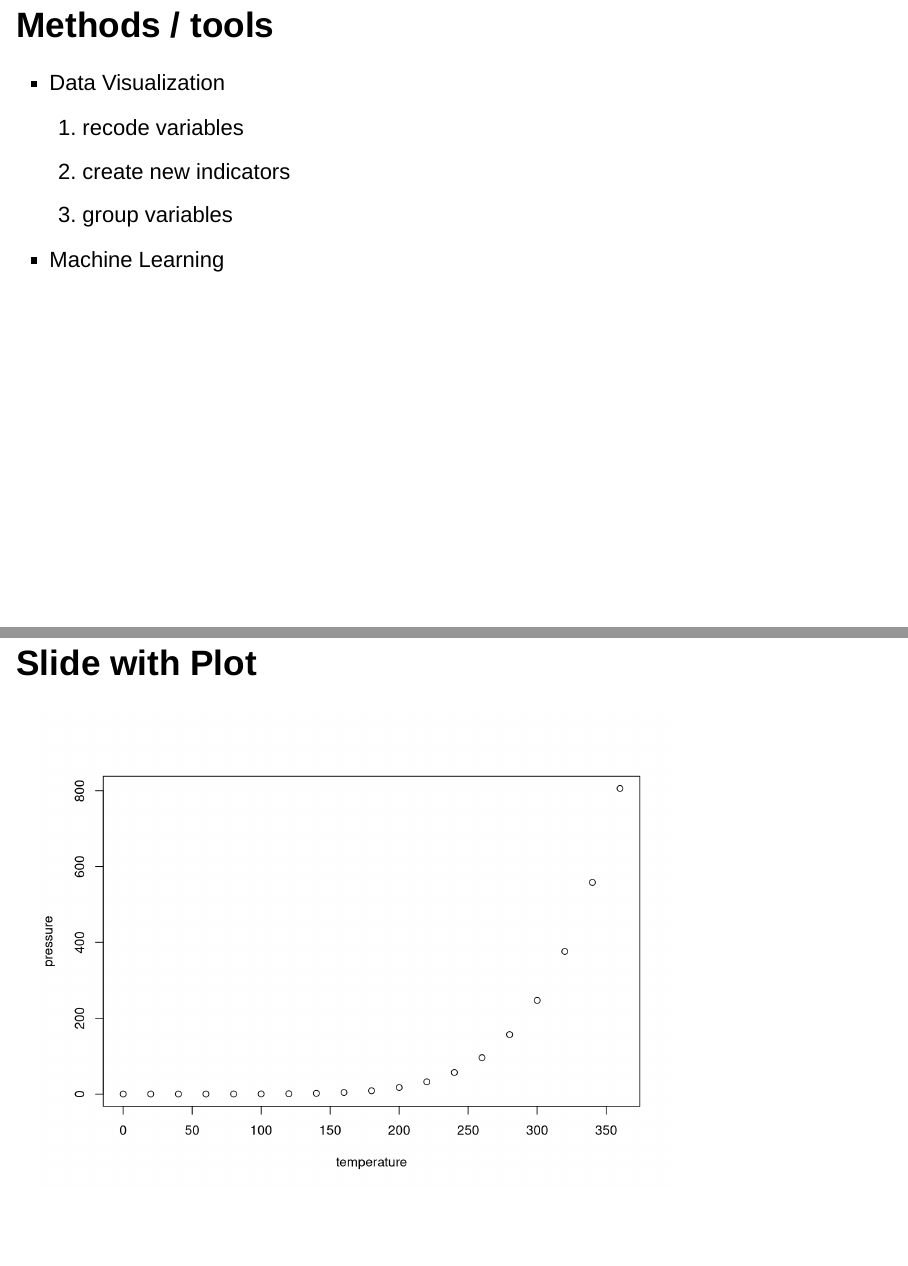
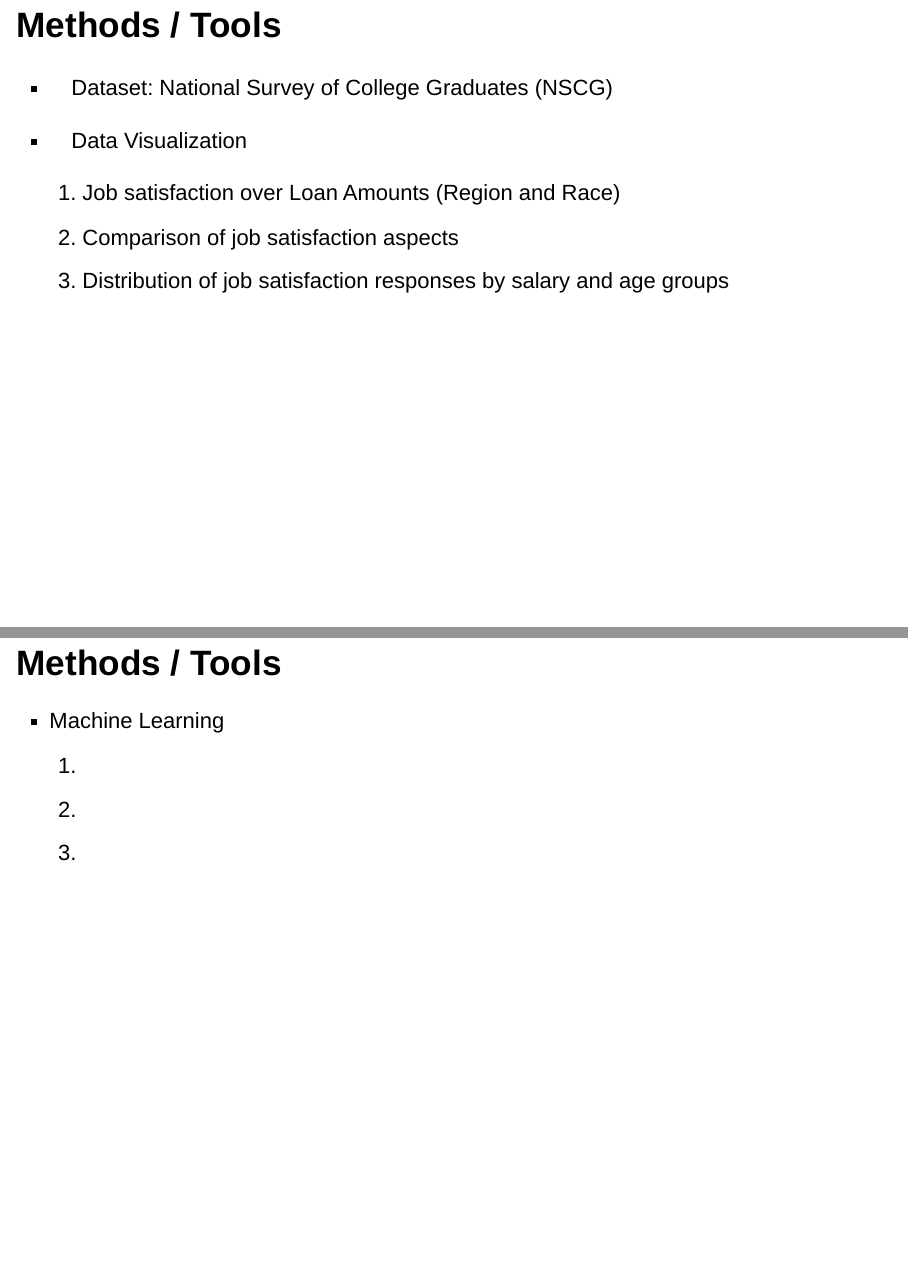
Before and after one commit to connoraharrison/ds_project_harrison-lee-sun, an R Markdown document (presentation_ test.Rmd): pages 5 and 6 of 8 before the commit and pages 5 and 6 of 9 after it, joined at a grey line. Rendered offline with R 4.5, knitr and Pandoc, with nearby package versions; drawn as Slidy slides in place of the format the file asks for.

Commit message:
changed the presentation file

````diff
--- a/presentation_ test.Rmd
+++ b/presentation_ test.Rmd
@@ -41,15 +49,16 @@
+1. Job satisfaction over Loan Amounts (Region and Race)
+2. Comparison of job satisfaction aspects
+3. Distribution of job satisfaction responses by salary and age groups
 
-## Methods / tools
+## Methods / Tools
 
-- Data Visualization
-1. recode variables
-2. create new indicators
-3. group variables
 - Machine Learning
+1.
+2.
+3.
 
 
-
-## Slide with Plot
+## Results - Visualization
 
 ```{r pressure}
 plot(pressure)
````
Also changed, not shown: presentation_ test.Rmd (18 more changed lines).
